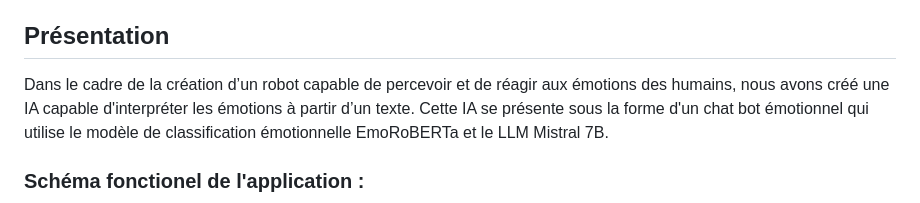
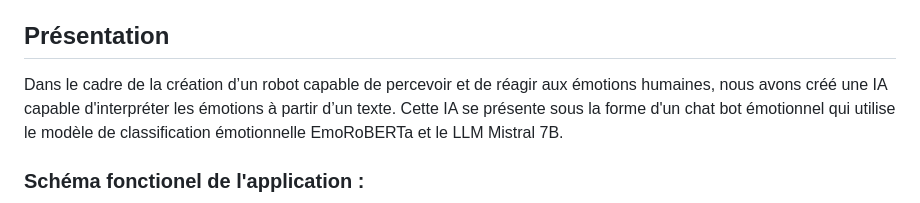
Before and after one commit to data-IA-2023/MoodMatrix, a Markdown page: README.md, the part around the change. Drawn GitHub-style.

```diff
--- a/README.md
+++ b/README.md
@@ -4,7 +4,7 @@ Pour la documentation, allez sur le wiki : [Wiki](https://github.com/data-IA-202
 
 ## Présentation
 
-Dans le cadre de la création d’un robot capable de percevoir et de réagir aux émotions des humains, nous avons créé une IA capable d'interpréter les émotions à partir d’un texte.
+Dans le cadre de la création d’un robot capable de percevoir et de réagir aux émotions humaines, nous avons créé une IA capable d'interpréter les émotions à partir d’un texte.
 Cette IA se présente sous la forme d'un chat bot émotionnel qui utilise le modèle de classification émotionnelle EmoRoBERTa et le LLM Mistral 7B.
 
 ### Schéma fonctionel de l'application :
```
